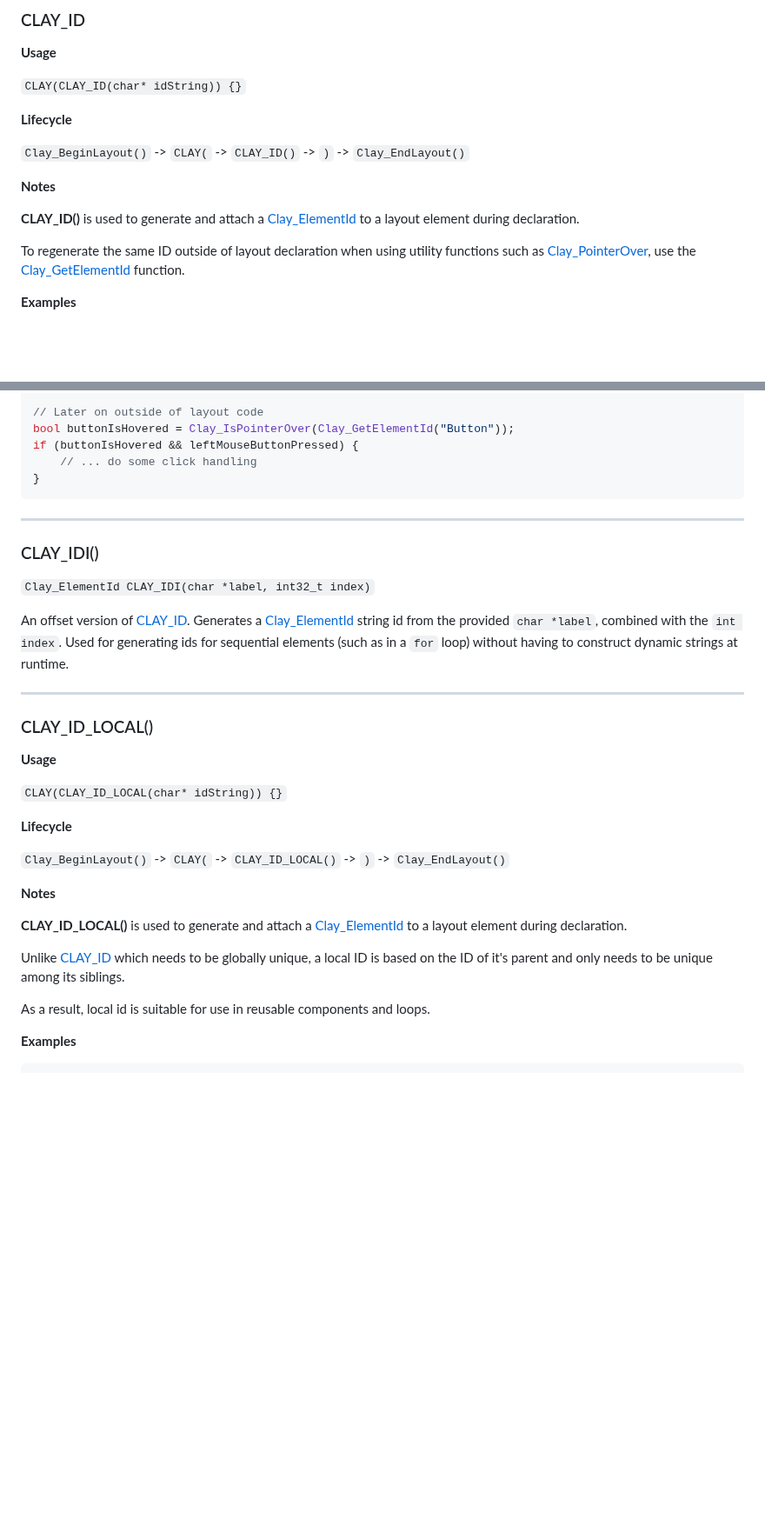
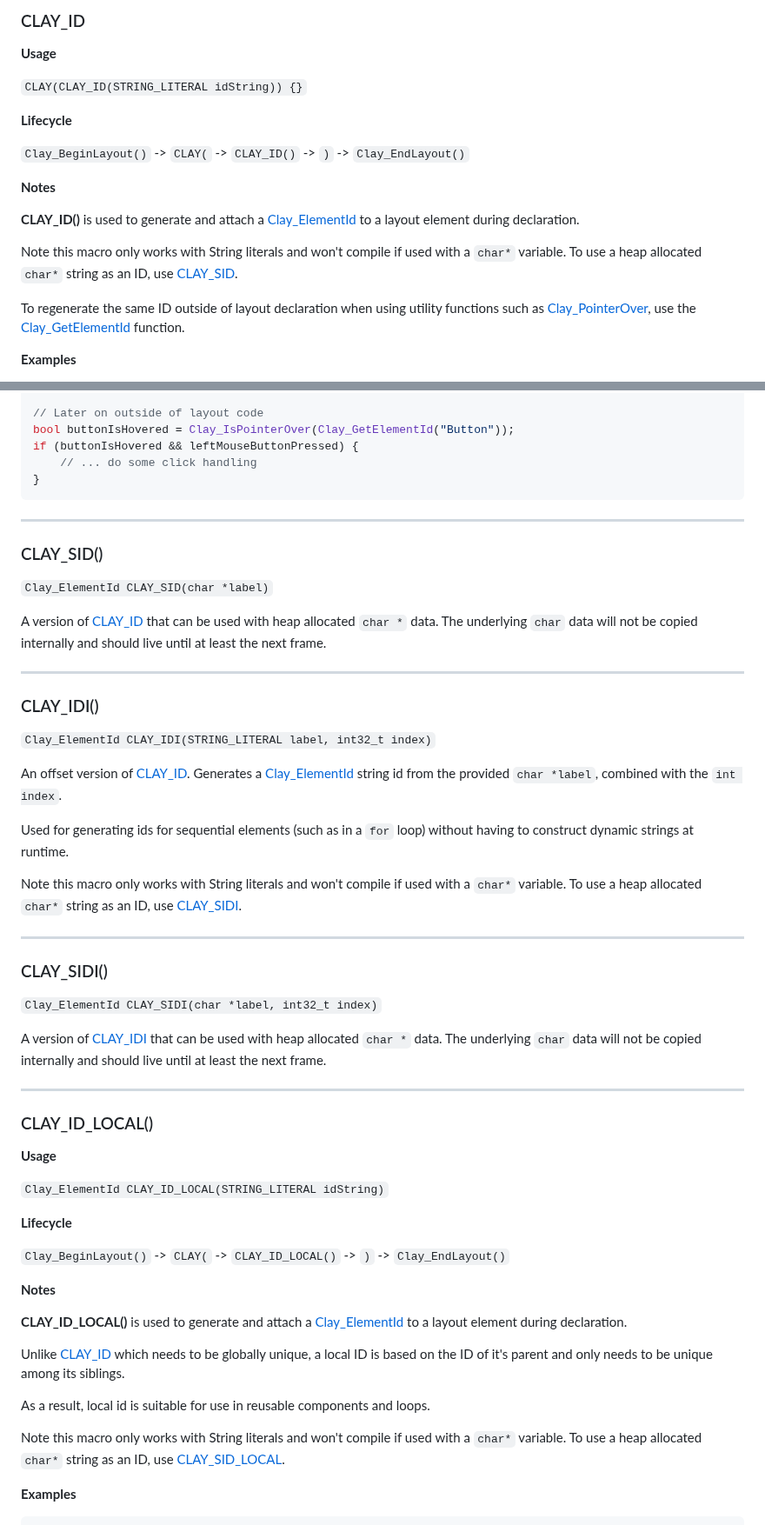
Before and after one commit to nicbarker/clay, a Markdown page: README.md, 2 parts joined by grey strips. Shown at 87% size. Drawn GitHub-style; blank space fills up the shorter version.

```diff
--- a/README.md
+++ b/README.md
@@ -898,7 +898,7 @@ Element is subject to [culling](#visibility-culling). Otherwise, multiple `Clay_
 
 **Usage**
 
-`CLAY(CLAY_ID(char* idString)) {}`
+`CLAY(CLAY_ID(STRING_LITERAL idString)) {}`
 
 **Lifecycle**
 
@@ -907,6 +907,8 @@ Element is subject to [culling](#visibility-culling). Otherwise, multiple `Clay_
 **Notes**
 
 **CLAY_ID()** is used to generate and attach a [Clay_ElementId](#clay_elementid) to a layout element during declaration.
+
+Note this macro only works with String literals and won't compile if used with a `char*` variable. To use a heap allocated `char*` string as an ID, use [CLAY_SID](#clay_sid).
 
 To regenerate the same ID outside of layout declaration when using utility functions such as [Clay_PointerOver](#clay_pointerover), use the [Clay_GetElementId](#clay_getelementid) function.
 
@@ -930,11 +932,31 @@ if (buttonIsHovered && leftMouseButtonPressed) {
 
 ---
 
+### CLAY_SID()
+
+`Clay_ElementId CLAY_SID(char *label)`
+
+A version of [CLAY_ID](#clay_id) that can be used with heap allocated `char *` data. The underlying `char` data will not be copied internally and should live until at least the next frame.
+
+---
+
 ### CLAY_IDI()
 
-`Clay_ElementId CLAY_IDI(char *label, int32_t index)`
-
-An offset version of [CLAY_ID](#clay_id). Generates a [Clay_ElementId](#clay_elementid) string id from the provided `char *label`, combined with the `int index`. Used for generating ids for sequential elements (such as in a `for` loop) without having to construct dynamic strings at runtime.
+`Clay_ElementId CLAY_IDI(STRING_LITERAL label, int32_t index)`
+
+An offset version of [CLAY_ID](#clay_id). Generates a [Clay_ElementId](#clay_elementid) string id from the provided `char *label`, combined with the `int index`.
+
+Used for generating ids for sequential elements (such as in a `for` loop) without having to construct dynamic strings at runtime.
+
+Note this macro only works with String literals and won't compile if used with a `char*` variable. To use a heap allocated `char*` string as an ID, use [CLAY_SIDI](#clay_sidi).
+
+---
+
+### CLAY_SIDI()
+
+`Clay_ElementId CLAY_SIDI(char *label, int32_t index)`
+
+A version of [CLAY_IDI](#clay_idi) that can be used with heap allocated `char *` data. The underlying `char` data will not be copied internally and should live until at least the next frame.
 
 ---
 
@@ -942,7 +964,7 @@ An offset version of [CLAY_ID](#clay_id). Generates a [Clay_ElementId](#clay_ele
 
 **Usage**
 
-`CLAY(CLAY_ID_LOCAL(char* idString)) {}`
+`Clay_ElementId CLAY_ID_LOCAL(STRING_LITERAL idString)`
 
 **Lifecycle**
 
@@ -955,6 +977,8 @@ An offset version of [CLAY_ID](#clay_id). Generates a [Clay_ElementId](#clay_ele
 Unlike [CLAY_ID](#clay_id) which needs to be globally unique, a local ID is based on the ID of it's parent and only needs to be unique among its siblings.
 
 As a result, local id is suitable for use in reusable components and loops.
+
+Note this macro only works with String literals and won't compile if used with a `char*` variable. To use a heap allocated `char*` string as an ID, use [CLAY_SID_LOCAL](#clay_sid_local).
 
 **Examples**
 
```
Also changed, not shown: other parts of README.md (+23 -3 lines).
